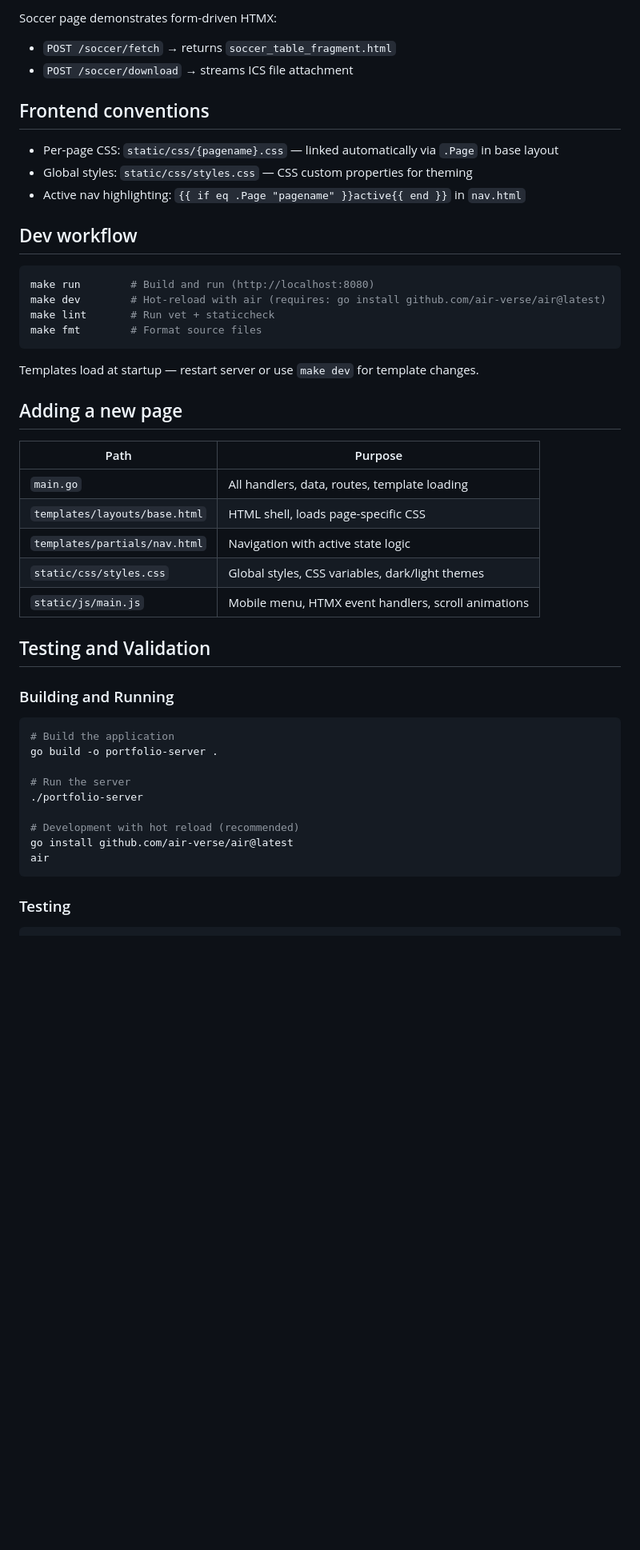
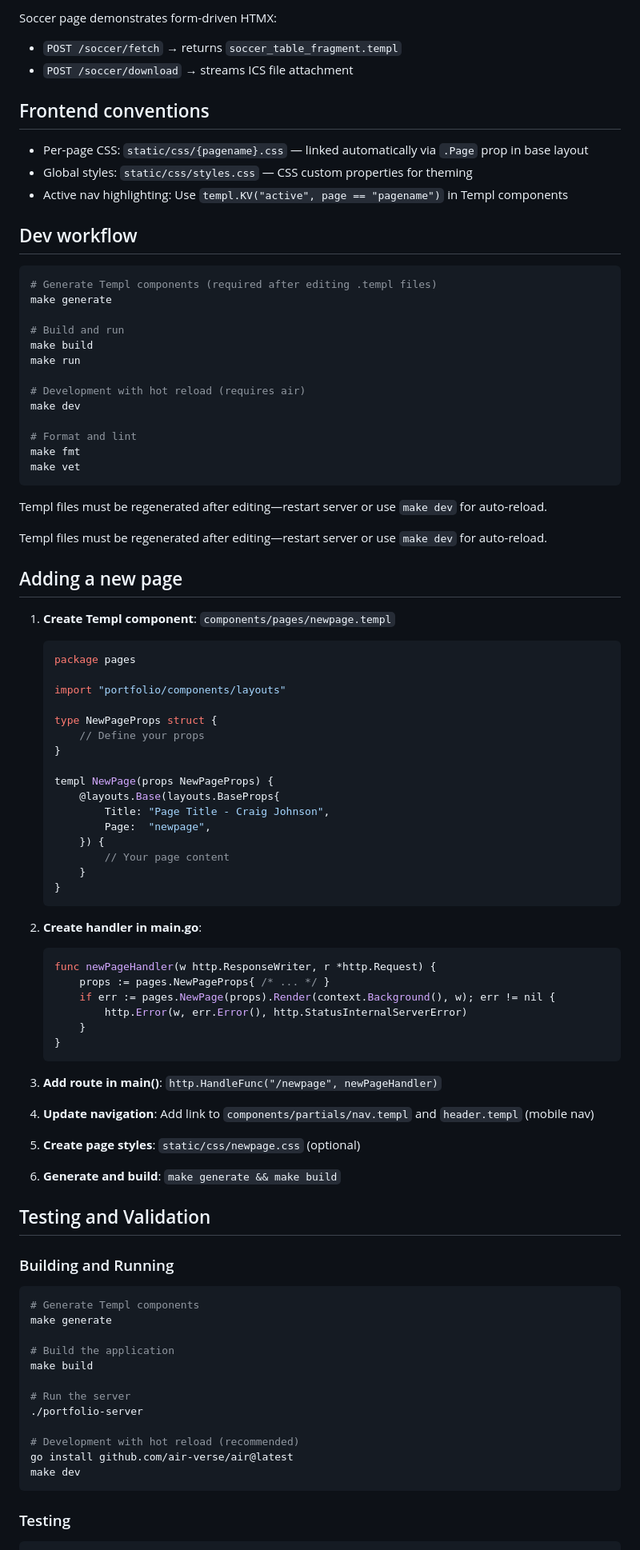
Before and after one commit to CraigDevJohnson/portfolio, a Markdown page: .github/copilot-instructions.md, the part around one of its changes. Shown at 80% size. Rendered like a GitHub page; blank space fills up the shorter version.

````diff
--- a/.github/copilot-instructions.md
+++ b/.github/copilot-instructions.md
@@ -60,50 +87,94 @@ Fragment routes return partial HTML for swap targets:
 
 Soccer page demonstrates form-driven HTMX:
 
-- `POST /soccer/fetch` → returns `soccer_table_fragment.html`
+- `POST /soccer/fetch` → returns `soccer_table_fragment.templ`
 - `POST /soccer/download` → streams ICS file attachment
 
 ## Frontend conventions
 
-- Per-page CSS: `static/css/{pagename}.css` — linked automatically via `.Page` in base layout
+- Per-page CSS: `static/css/{pagename}.css` — linked automatically via `.Page` prop in base layout
 - Global styles: `static/css/styles.css` — CSS custom properties for theming
-- Active nav highlighting: `{{ if eq .Page "pagename" }}active{{ end }}` in `nav.html`
+- Active nav highlighting: Use `templ.KV("active", page == "pagename")` in Templ components
 
 ## Dev workflow
 
 ```bash
-make run        # Build and run (http://localhost:8080)
-make dev        # Hot-reload with air (requires: go install github.com/air-verse/air@latest)
-make lint       # Run vet + staticcheck
-make fmt        # Format source files
+# Generate Templ components (required after editing .templ files)
+make generate
+
+# Build and run
+make build
+make run
+
+# Development with hot reload (requires air)
+make dev
+
+# Format and lint
+make fmt
+make vet
 ```
 
-Templates load at startup — restart server or use `make dev` for template changes.
+Templ files must be regenerated after editing—restart server or use `make dev` for auto-reload.
+
+Templ files must be regenerated after editing—restart server or use `make dev` for auto-reload.
 
 ## Adding a new page
 
-| Path                          | Purpose                                             |
-| ----------------------------- | --------------------------------------------------- |
-| `main.go`                     | All handlers, data, routes, template loading        |
-| `templates/layouts/base.html` | HTML shell, loads page-specific CSS                 |
-| `templates/partials/nav.html` | Navigation with active state logic                  |
-| `static/css/styles.css`       | Global styles, CSS variables, dark/light themes     |
-| `static/js/main.js`           | Mobile menu, HTMX event handlers, scroll animations |
+1. **Create Templ component**: `components/pages/newpage.templ`
+   ```go
+   package pages
+
+   import "portfolio/components/layouts"
+
+   type NewPageProps struct {
+       // Define your props
+   }
+
+   templ NewPage(props NewPageProps) {
+       @layouts.Base(layouts.BaseProps{
+           Title: "Page Title - Craig Johnson",
+           Page:  "newpage",
+       }) {
+           // Your page content
+       }
+   }
+   ```
+
+2. **Create handler in main.go**:
+   ```go
+   func newPageHandler(w http.ResponseWriter, r *http.Request) {
+       props := pages.NewPageProps{ /* ... */ }
+       if err := pages.NewPage(props).Render(context.Background(), w); err != nil {
+           http.Error(w, err.Error(), http.StatusInternalServerError)
+       }
+   }
+   ```
+
+3. **Add route in main()**: `http.HandleFunc("/newpage", newPageHandler)`
+
+4. **Update navigation**: Add link to `components/partials/nav.templ` and `header.templ` (mobile nav)
+
+5. **Create page styles**: `static/css/newpage.css` (optional)
+
+6. **Generate and build**: `make generate && make build`
 
 ## Testing and Validation
 
 ### Building and Running
 
 ```bash
+# Generate Templ components
+make generate
+
 # Build the application
-go build -o portfolio-server .
+make build
 
 # Run the server
 ./portfolio-server
 
 # Development with hot reload (recommended)
 go install github.com/air-verse/air@latest
-air
+make dev
 ```
 
 ### Testing
````
Also changed, not shown: other parts of .github/copilot-instructions.md (+49 -22 lines), 1 other file.
